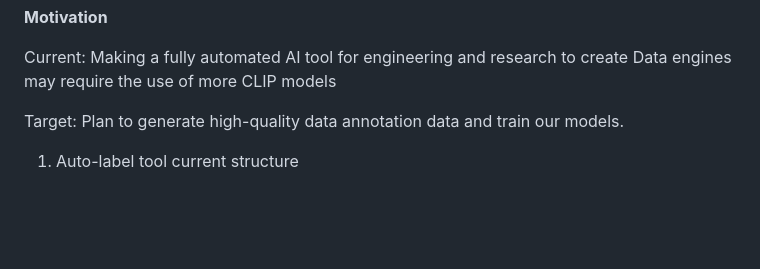
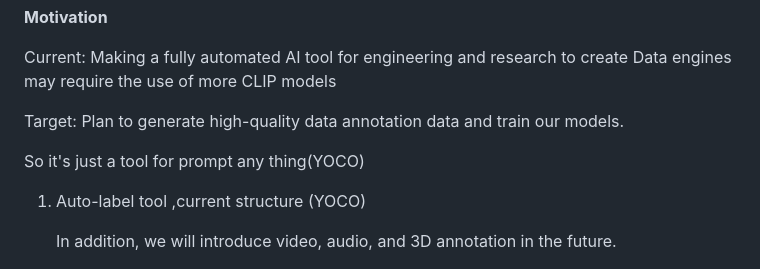
Before and after one commit to positive666/Prompt-Can-Anything, a Markdown page: README.md, the part around the change. Drawn GitHub-style; blank space fills up the shorter version.

Commit message:
update 4/28

```diff
--- a/README.md
+++ b/README.md
@@ -7,7 +7,11 @@ Current: Making a fully automated AI tool for engineering and research to create
 
 Target:  Plan to generate high-quality data annotation data and train our  models.
 
- 1. Auto-label tool  current structure
+So it's just a tool for prompt any thing(YOCO)
+
+ 1. Auto-label tool  ,current structure (YOCO)
+
+    In addition, we will introduce video, audio, and 3D annotation in the future.
 
 ![structure](asset/data_engine.png)
 
```
